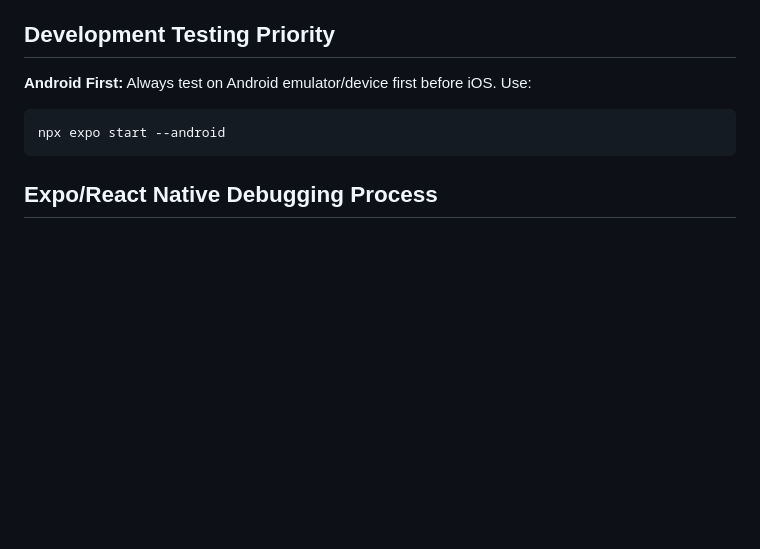
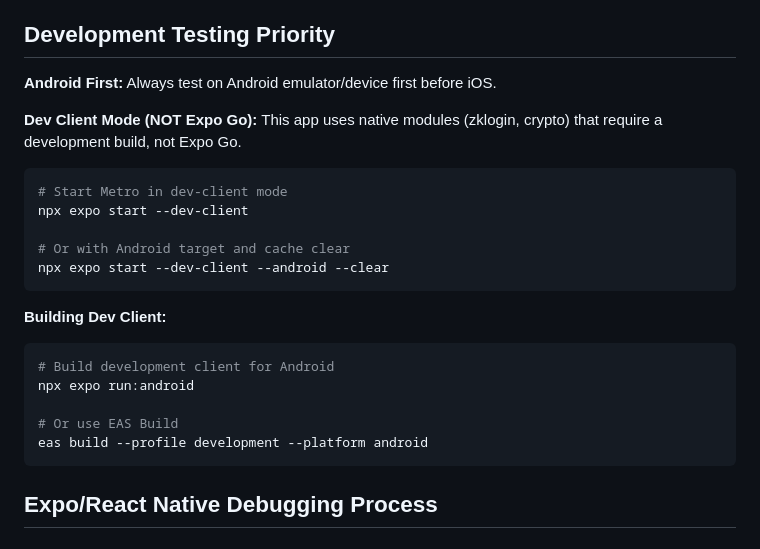
Before and after one commit to AnhVAR/suigate, a Markdown page: CLAUDE.md, the part around the change. GitHub-like rendering; blank space fills up the shorter version.

Commit message:
docs: update CLAUDE.md with dev-client mode requirements
Clarifies that app requires development build (not Expo Go) due to native modules.
Adds dev-client startup commands with Android target and cache clear options.
Documents EAS build alternative for development builds.

````diff
--- a/CLAUDE.md
+++ b/CLAUDE.md
@@ -22,9 +22,24 @@ Your role is to analyze user requirements, delegate tasks to appropriate sub-age
 
 ## Development Testing Priority
 
-**Android First:** Always test on Android emulator/device first before iOS. Use:
+**Android First:** Always test on Android emulator/device first before iOS.
+
+**Dev Client Mode (NOT Expo Go):** This app uses native modules (zklogin, crypto) that require a development build, not Expo Go.
 ```bash
-npx expo start --android
+# Start Metro in dev-client mode
+npx expo start --dev-client
+
+# Or with Android target and cache clear
+npx expo start --dev-client --android --clear
+```
+
+**Building Dev Client:**
+```bash
+# Build development client for Android
+npx expo run:android
+
+# Or use EAS Build
+eas build --profile development --platform android
 ```
 
 ## Expo/React Native Debugging Process
````
